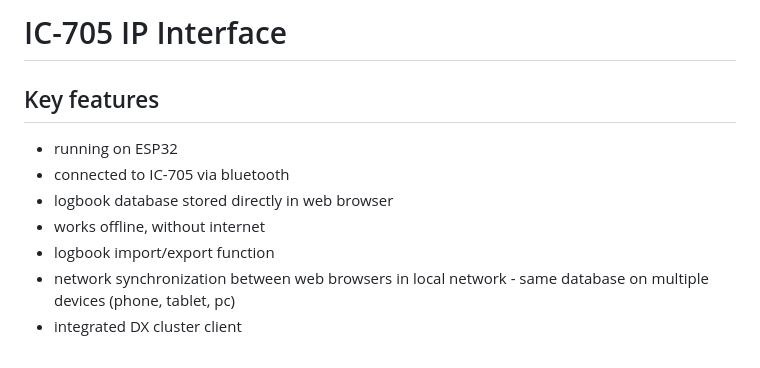
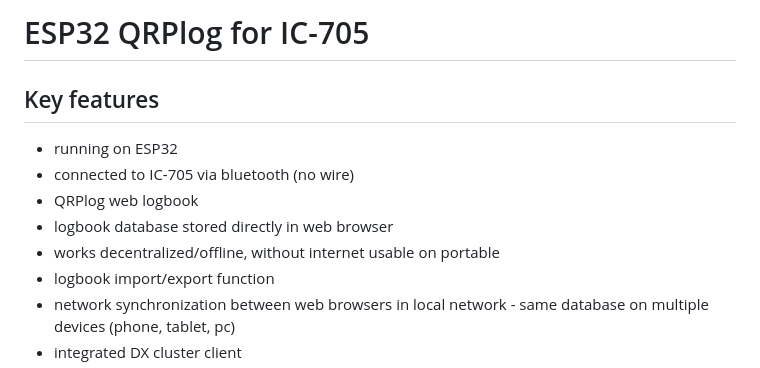
Before and after one commit to ok1hra/IC-705_Interface, a Markdown page: README.md, the part around the change. GitHub-like rendering.

```diff
--- a/README.md
+++ b/README.md
@@ -1,10 +1,11 @@
-# IC-705 IP Interface
+# ESP32 QRPlog for IC-705
 
 ## Key features
 - running on ESP32
-- connected to IC-705 via bluetooth
+- connected to IC-705 via bluetooth (no wire)
+- QRPlog web logbook
 - logbook database stored directly in web browser
-- works offline, without internet
+- works decentralized/offline, without internet usable on portable
 - logbook import/export function
 - network synchronization between web browsers in local network - same database on multiple devices (phone, tablet, pc)
 - integrated DX cluster client
```
